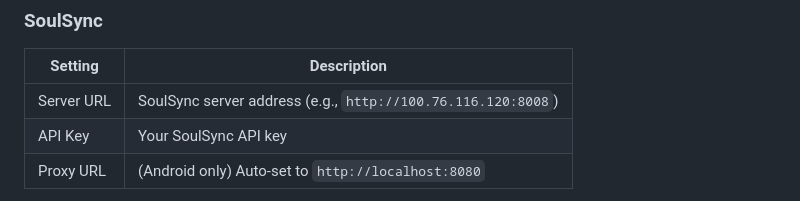
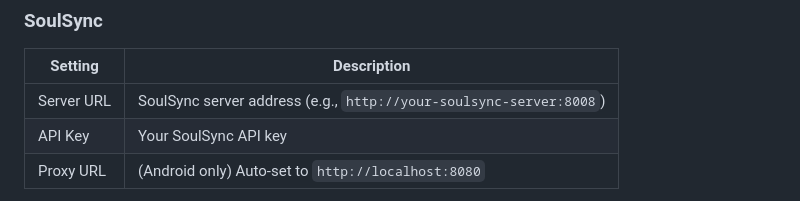
Before and after one commit to Boc86/fynix-player, a Markdown page: README.md, the part around the change. GitHub-like rendering.

Commit message:
Remove personal Tailscale address from README

```diff
--- a/README.md
+++ b/README.md
@@ -42,7 +42,7 @@ Download the latest APK from the [Releases](https://github.com/Boc86/fynix-playe
 ### SoulSync
 | Setting | Description |
 |---|---|
-| Server URL | SoulSync server address (e.g., `http://100.76.116.120:8008`) |
+| Server URL | SoulSync server address (e.g., `http://your-soulsync-server:8008`) |
 | API Key | Your SoulSync API key |
 | Proxy URL | (Android only) Auto-set to `http://localhost:8080` |
 
```
